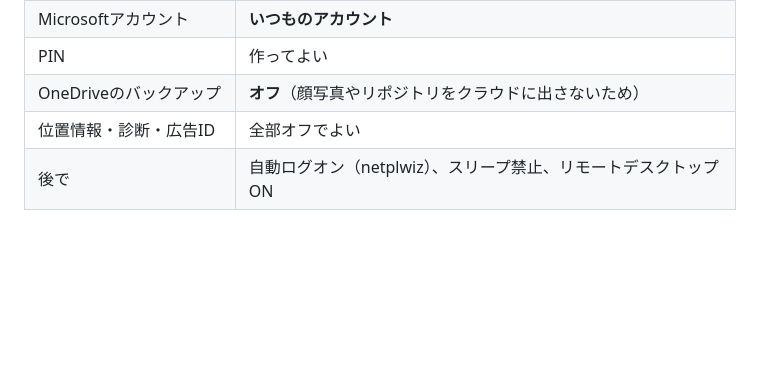
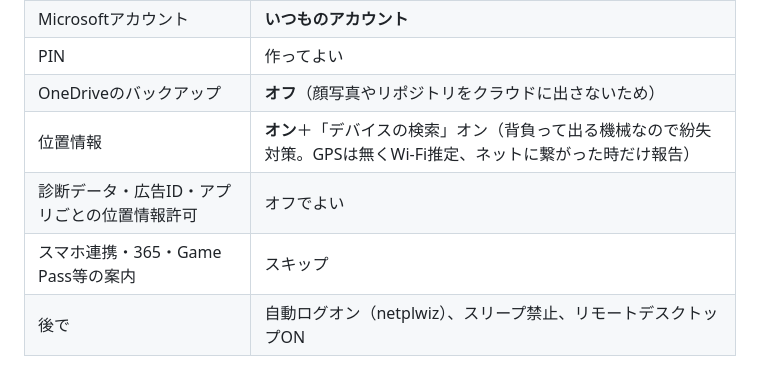
Before and after one commit to ortiz-ai-partners/ai-partners-at-work, a Markdown page: osanpo/docs/decisions.md, the part around the change. Drawn GitHub-style; blank space fills up the shorter version.

Commit message:
決定事項: ミニPCの位置情報は紛失対策でオン（デバイスの検索）に訂正
Co-Authored-By: Claude Fable 5.1 <noreply@anthropic.com>
Claude-Session: https://claude.ai/code/session_01PyyvW69tv1S4fXZAzGfzP4

```diff
--- a/osanpo/docs/decisions.md
+++ b/osanpo/docs/decisions.md
@@ -39,7 +39,9 @@
 | Microsoftアカウント | **いつものアカウント** |
 | PIN | 作ってよい |
 | OneDriveのバックアップ | **オフ**（顔写真やリポジトリをクラウドに出さないため） |
-| 位置情報・診断・広告ID | 全部オフでよい |
+| 位置情報 | **オン**＋「デバイスの検索」オン（背負って出る機械なので紛失対策。GPSは無くWi-Fi推定、ネットに繋がった時だけ報告） |
+| 診断データ・広告ID・アプリごとの位置情報許可 | オフでよい |
+| スマホ連携・365・Game Pass等の案内 | スキップ |
 | 後で | 自動ログオン（netplwiz）、スリープ禁止、リモートデスクトップON |
 
 ## StackChan のファームウェア
```
